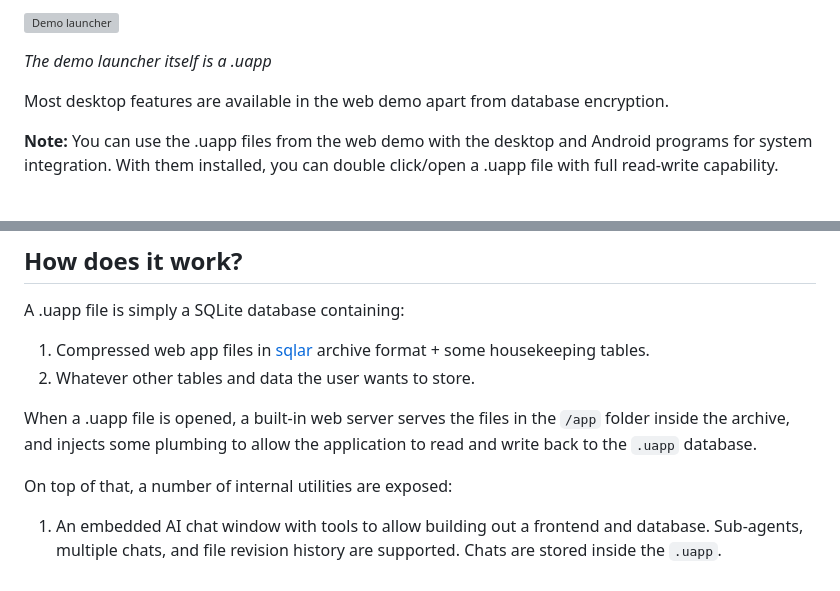
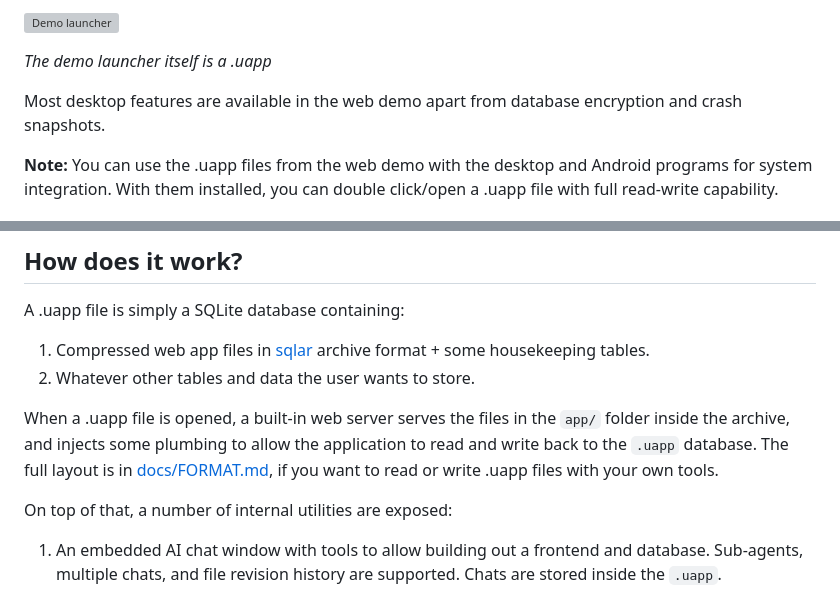
Before and after one commit to JoshTheDerf/uApp, a Markdown page: README.md, 2 parts joined by grey strips. Drawn GitHub-style; grey boxes are pictures that could not be loaded.

```diff
--- a/README.md
+++ b/README.md
@@ -32,7 +34,7 @@ How to use:
 
 *The demo launcher itself is a .uapp*
 
-Most desktop features are available in the web demo apart from database encryption.
+Most desktop features are available in the web demo apart from database encryption and crash snapshots.
 
 **Note:** You can use the .uapp files from the web demo with the desktop and Android programs for system integration. With them installed, you can double click/open a .uapp file with full read-write capability.
 
@@ -52,7 +54,7 @@ A .uapp file is simply a SQLite database containing:
 1. Compressed web app files in [sqlar](https://sqlite.org/sqlar.html) archive format + some housekeeping tables.
 2. Whatever other tables and data the user wants to store.
 
-When a .uapp file is opened, a built-in web server serves the files in the `/app` folder inside the archive, and injects some plumbing to allow the application to read and write back to the `.uapp` database.
+When a .uapp file is opened, a built-in web server serves the files in the `app/` folder inside the archive, and injects some plumbing to allow the application to read and write back to the `.uapp` database. The full layout is in [docs/FORMAT.md](docs/FORMAT.md), if you want to read or write .uapp files with your own tools.
 
 On top of that, a number of internal utilities are exposed:
 1. An embedded AI chat window with tools to allow building out a frontend and database. Sub-agents, multiple chats, and file revision history are supported. Chats are stored inside the `.uapp`.
```
Also changed, not shown: other parts of README.md (+35 -43 lines), BUILDING.md (+32 -62 lines).
